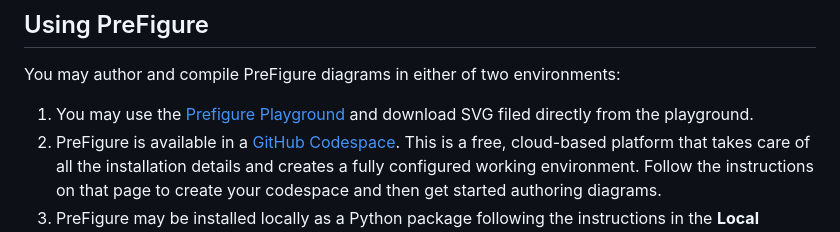
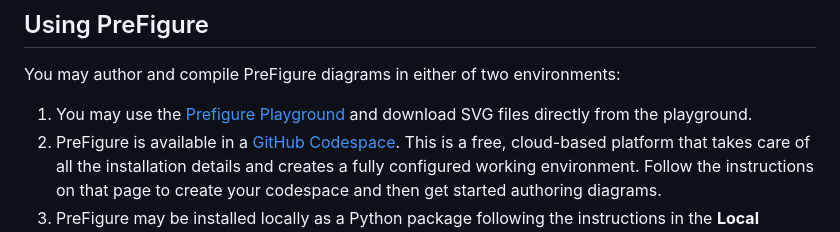
Before and after one commit to davidaustinm/prefigure, a Markdown page: README.md, the part around the change. Drawn GitHub-style.

```diff
--- a/README.md
+++ b/README.md
@@ -8,7 +8,7 @@ PreFigure diagrams can now be authored inside a PreTeXt document.  More informat
 
 You may author and compile PreFigure diagrams in either of two environments:
 
-1. You may use the [Prefigure Playground](https://davidaustinm.github.io/prefigure/) and download SVG filed directly from the playground.
+1. You may use the [Prefigure Playground](https://davidaustinm.github.io/prefigure/) and download SVG files directly from the playground.
 2. PreFigure is available in a [GitHub Codespace](https://github.com/davidaustinm/prefigure-codespace).  This is a free, cloud-based platform that takes care of all the installation details and creates a fully configured working environment.  Follow the instructions on that page to create your codespace and then get started authoring diagrams.
 3. PreFigure may be installed locally as a Python package following the instructions in the **Local Installation** section below.
 
```
